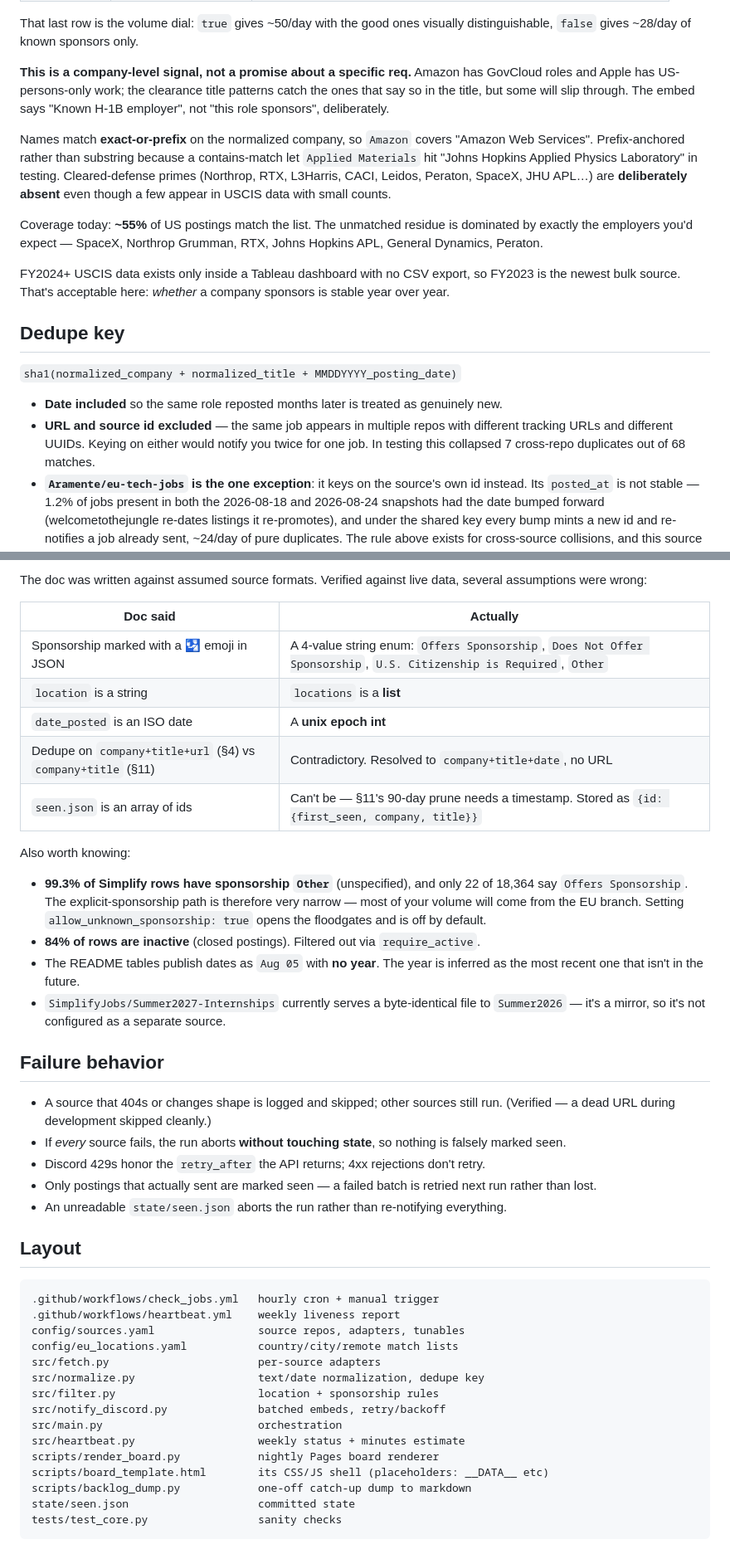
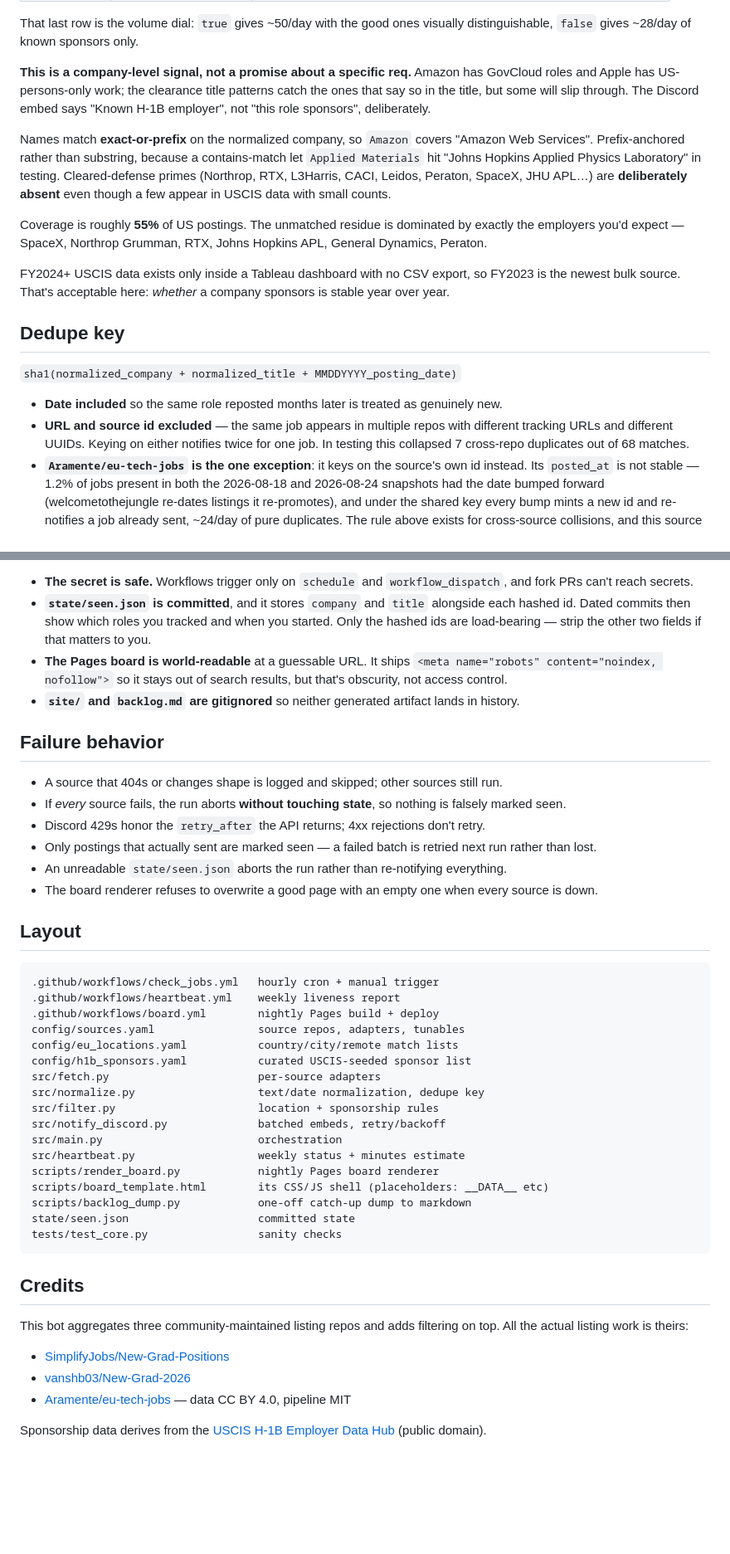
Before and after one commit to JulioLeonardi/press-gang, a Markdown page: README.md, 2 parts joined by grey strips. Shown at 83% size. Rendered like a GitHub page; blank space fills up the shorter version.

````diff
--- a/README.md
+++ b/README.md
@@ -118,11 +128,11 @@ US postings resolve in this order:
 
 That last row is the volume dial: `true` gives ~50/day with the good ones visually distinguishable, `false` gives ~28/day of known sponsors only.
 
-**This is a company-level signal, not a promise about a specific req.** Amazon has GovCloud roles and Apple has US-persons-only work; the clearance title patterns catch the ones that say so in the title, but some will slip through. The embed says "Known H-1B employer", not "this role sponsors", deliberately.
+**This is a company-level signal, not a promise about a specific req.** Amazon has GovCloud roles and Apple has US-persons-only work; the clearance title patterns catch the ones that say so in the title, but some will slip through. The Discord embed says "Known H-1B employer", not "this role sponsors", deliberately.
 
-Names match **exact-or-prefix** on the normalized company, so `Amazon` covers "Amazon Web Services". Prefix-anchored rather than substring because a contains-match let `Applied Materials` hit "Johns Hopkins Applied Physics Laboratory" in testing. Cleared-defense primes (Northrop, RTX, L3Harris, CACI, Leidos, Peraton, SpaceX, JHU APL…) are **deliberately absent** even though a few appear in USCIS data with small counts.
+Names match **exact-or-prefix** on the normalized company, so `Amazon` covers "Amazon Web Services". Prefix-anchored rather than substring, because a contains-match let `Applied Materials` hit "Johns Hopkins Applied Physics Laboratory" in testing. Cleared-defense primes (Northrop, RTX, L3Harris, CACI, Leidos, Peraton, SpaceX, JHU APL…) are **deliberately absent** even though a few appear in USCIS data with small counts.
 
-Coverage today: **~55%** of US postings match the list. The unmatched residue is dominated by exactly the employers you'd expect — SpaceX, Northrop Grumman, RTX, Johns Hopkins APL, General Dynamics, Peraton.
+Coverage is roughly **55%** of US postings. The unmatched residue is dominated by exactly the employers you'd expect — SpaceX, Northrop Grumman, RTX, Johns Hopkins APL, General Dynamics, Peraton.
 
 FY2024+ USCIS data exists only inside a Tableau dashboard with no CSV export, so FY2023 is the newest bulk source. That's acceptable here: *whether* a company sponsors is stable year over year.
 
@@ -131,7 +141,7 @@ FY2024+ USCIS data exists only inside a Tableau dashboard with no CSV export, so
 `sha1(normalized_company + normalized_title + MMDDYYYY_posting_date)`
 
 - **Date included** so the same role reposted months later is treated as genuinely new.
-- **URL and source id excluded** — the same job appears in multiple repos with different tracking URLs and different UUIDs. Keying on either would notify you twice for one job. In testing this collapsed 7 cross-repo duplicates out of 68 matches.
+- **URL and source id excluded** — the same job appears in multiple repos with different tracking URLs and different UUIDs. Keying on either notifies twice for one job. In testing this collapsed 7 cross-repo duplicates out of 68 matches.
 - **`Aramente/eu-tech-jobs` is the one exception**: it keys on the source's own id instead. Its `posted_at` is not stable — 1.2% of jobs present in both the 2026-08-18 and 2026-08-24 snapshots had the date bumped forward (welcometothejungle re-dates listings it re-promotes), and under the shared key every bump mints a new id and re-notifies a job already sent, ~24/day of pure duplicates. The rule above exists for cross-source collisions, and this source has none: run against both US repos through the real filter, the overlap was exactly **0** postings. Revisit if a source is ever added that spans both regions.
 - **Company suffixes, case, emoji and diacritics normalized**, so `Acme, Inc.` and `ACME` are one job.
 - When a source publishes **no date**, the date the bot first saw the posting is used. Without that fallback the slot would be empty and a repost would silently collide with the original — the exact case the date is there to catch.
@@ -186,36 +196,27 @@ Exhausting the allowance doesn't charge you — the default spending limit is $0
 
-The doc was written against assumed source formats. Verified against live data, several assumptions were wrong:
-
-| Doc said | Actually |
-| --- | --- |
-| Sponsorship marked with a 🛂 emoji in JSON | A 4-value string enum: `Offers Sponsorship`, `Does Not Offer Sponsorship`, `U.S. Citizenship is Required`, `Other` |
-| `location` is a string | `locations` is a **list** |
-| `date_posted` is an ISO date | A **unix epoch int** |
-| Dedupe on `company+title+url` (§4) vs `company+title` (§11) | Contradictory. Resolved to `company+title+date`, no URL |
-| `seen.json` is an array of ids | Can't be — §11's 90-day prune needs a timestamp. Stored as `{id: {first_seen, company, title}}` |
-
-Also worth knowing:
-
-- **99.3% of Simplify rows have sponsorship `Other`** (unspecified), and only 22 of 18,364 say `Offers Sponsorship`. The explicit-sponsorship path is therefore very narrow — most of your volume will come from the EU branch. Setting `allow_unknown_sponsorship: true` opens the floodgates and is off by default.
-- **84% of rows are inactive** (closed postings). Filtered out via `require_active`.
-- The README tables publish dates as `Aug 05` with **no year**. The year is inferred as the most recent one that isn't in the future.
-- `SimplifyJobs/Summer2027-Internships` currently serves a byte-identical file to `Summer2026` — it's a mirror, so it's not configured as a separate source.
+- **The secret is safe.** Workflows trigger only on `schedule` and `workflow_dispatch`, and fork PRs can't reach secrets.
+- **`state/seen.json` is committed**, and it stores `company` and `title` alongside each hashed id. Dated commits then show which roles you tracked and when you started. Only the hashed ids are load-bearing — strip the other two fields if that matters to you.
+- **The Pages board is world-readable** at a guessable URL. It ships `<meta name="robots" content="noindex, nofollow">` so it stays out of search results, but that's obscurity, not access control.
+- **`site/` and `backlog.md` are gitignored** so neither generated artifact lands in history.
 
 ## Failure behavior
 
-- A source that 404s or changes shape is logged and skipped; other sources still run. (Verified — a dead URL during development skipped cleanly.)
+- A source that 404s or changes shape is logged and skipped; other sources still run.
 - If *every* source fails, the run aborts **without touching state**, so nothing is falsely marked seen.
 - Discord 429s honor the `retry_after` the API returns; 4xx rejections don't retry.
 - Only postings that actually sent are marked seen — a failed batch is retried next run rather than lost.
 - An unreadable `state/seen.json` aborts the run rather than re-notifying everything.
+- The board renderer refuses to overwrite a good page with an empty one when every source is down.
 
 ## Layout
 
 ```
 .github/workflows/check_jobs.yml   hourly cron + manual trigger
 .github/workflows/heartbeat.yml    weekly liveness report
+.github/workflows/board.yml        nightly Pages build + deploy
 config/sources.yaml                source repos, adapters, tunables
 config/eu_locations.yaml           country/city/remote match lists
+config/h1b_sponsors.yaml           curated USCIS-seeded sponsor list
 src/fetch.py                       per-source adapters
 src/normalize.py                   text/date normalization, dedupe key
 src/filter.py                      location + sponsorship rules
@@ -228,3 +229,13 @@ scripts/backlog_dump.py            one-off catch-up dump to markdown
 state/seen.json                    committed state
 tests/test_core.py                 sanity checks
 ```
+
+## Credits
+
+This bot aggregates three community-maintained listing repos and adds filtering on top. All the actual listing work is theirs:
+
+- [SimplifyJobs/New-Grad-Positions](https://github.com/SimplifyJobs/New-Grad-Positions)
+- [vanshb03/New-Grad-2026](https://github.com/vanshb03/New-Grad-2026)
+- [Aramente/eu-tech-jobs](https://github.com/Aramente/eu-tech-jobs) — data CC BY 4.0, pipeline MIT
+
+Sponsorship data derives from the [USCIS H-1B Employer Data Hub](https://www.uscis.gov/tools/reports-and-studies/h-1b-employer-data-hub) (public domain).
````
Also changed, not shown: other parts of README.md (+58 -48 lines).
